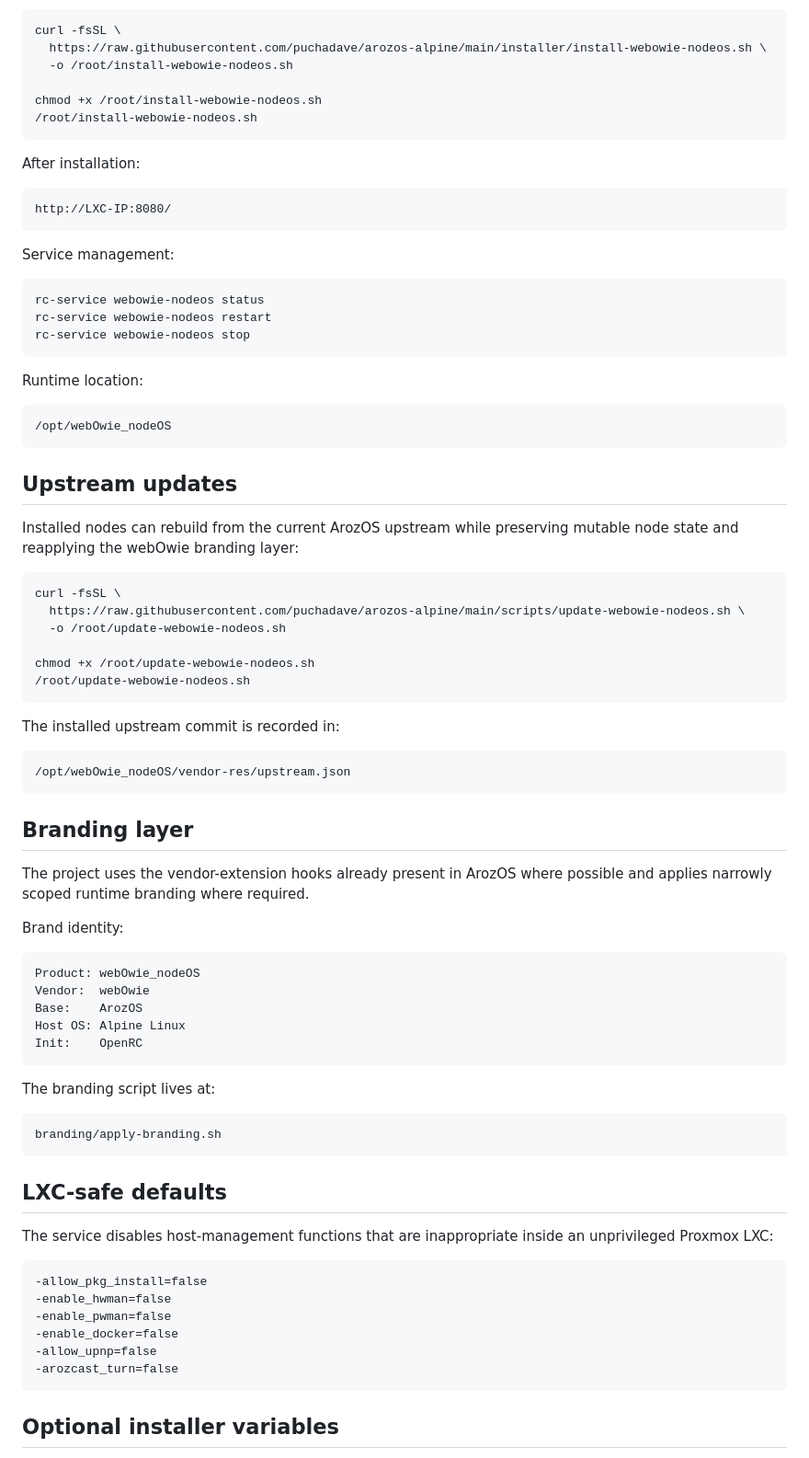
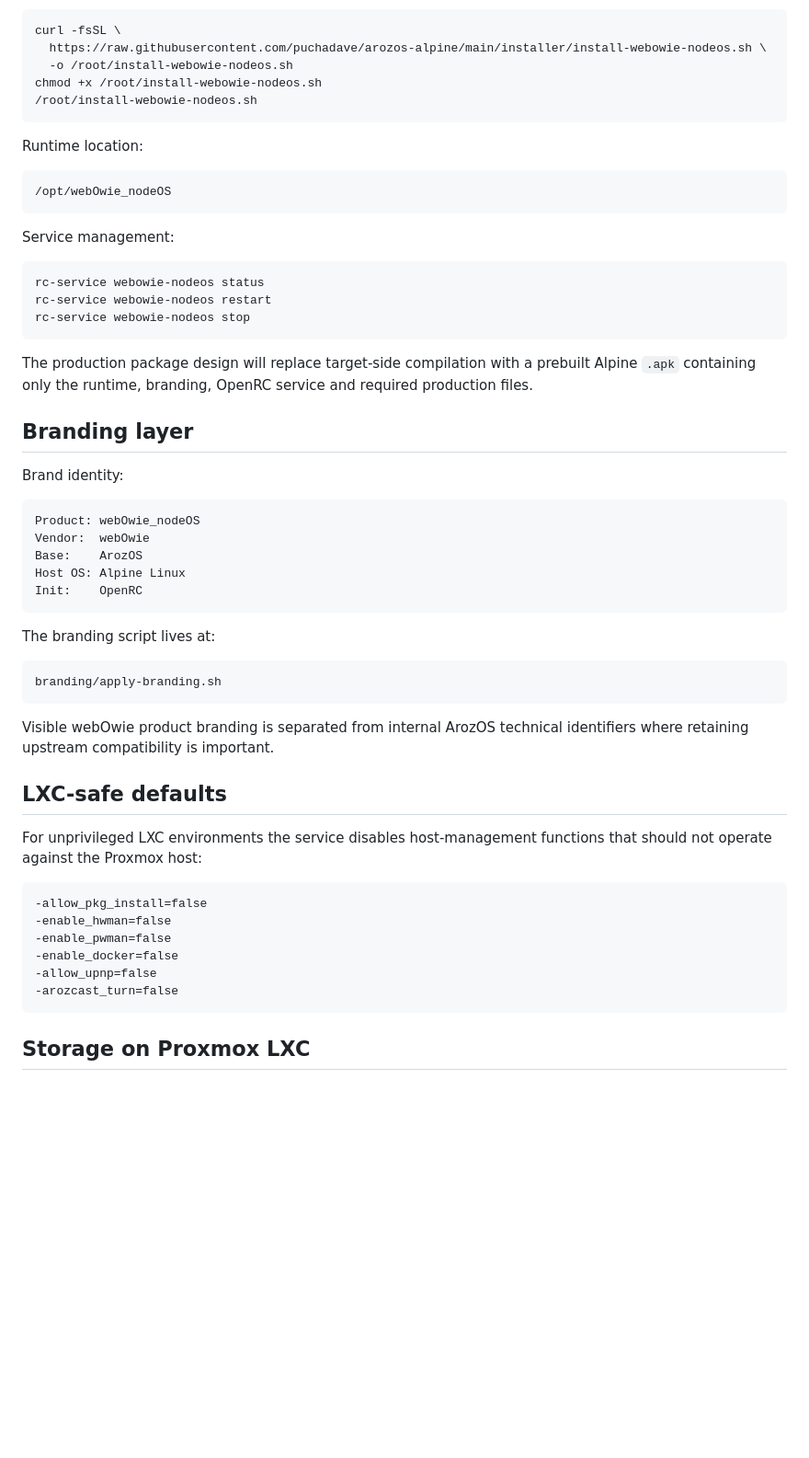
Before and after one commit to puchadave/arozos-alpine, a Markdown page: README.md, the part around one of its changes. Shown at 92% size. Rendered like a GitHub page; blank space fills up the shorter version.

````diff
--- a/README.md
+++ b/README.md
@@ -33,15 +92,14 @@ Run as `root` inside a fresh Alpine Linux 3.24+ LXC:
 curl -fsSL \
   https://raw.githubusercontent.com/puchadave/arozos-alpine/main/installer/install-webowie-nodeos.sh \
   -o /root/install-webowie-nodeos.sh
-
 chmod +x /root/install-webowie-nodeos.sh
 /root/install-webowie-nodeos.sh
 ```
 
-After installation:
+Runtime location:
 
 ```text
-http://LXC-IP:8080/
+/opt/webOwie_nodeOS
 ```
 
 Service management:
@@ -52,34 +110,9 @@ rc-service webowie-nodeos restart
 rc-service webowie-nodeos stop
 ```
 
-Runtime location:
-
-```text
-/opt/webOwie_nodeOS
-```
-
-## Upstream updates
-
-Installed nodes can rebuild from the current ArozOS upstream while preserving mutable node state and reapplying the webOwie branding layer:
-
-```sh
-curl -fsSL \
-  https://raw.githubusercontent.com/puchadave/arozos-alpine/main/scripts/update-webowie-nodeos.sh \
-  -o /root/update-webowie-nodeos.sh
-
-chmod +x /root/update-webowie-nodeos.sh
-/root/update-webowie-nodeos.sh
-```
-
-The installed upstream commit is recorded in:
-
-```text
-/opt/webOwie_nodeOS/vendor-res/upstream.json
-```
+The production package design will replace target-side compilation with a prebuilt Alpine `.apk` containing only the runtime, branding, OpenRC service and required production files.
 
 ## Branding layer
-
-The project uses the vendor-extension hooks already present in ArozOS where possible and applies narrowly scoped runtime branding where required.
 
 Brand identity:
 
@@ -97,9 +130,11 @@ The branding script lives at:
 branding/apply-branding.sh
 ```
 
+Visible webOwie product branding is separated from internal ArozOS technical identifiers where retaining upstream compatibility is important.
+
 ## LXC-safe defaults
 
-The service disables host-management functions that are inappropriate inside an unprivileged Proxmox LXC:
+For unprivileged LXC environments the service disables host-management functions that should not operate against the Proxmox host:
 
 ```text
 -allow_pkg_install=false
@@ -110,5 +145,5 @@ The service disables host-management functions that are inappropriate inside an
 -arozcast_turn=false
 ```
 
-## Optional installer variables
+## Storage on Proxmox LXC
 
````
Also changed, not shown: other parts of README.md (+94 -45 lines).
